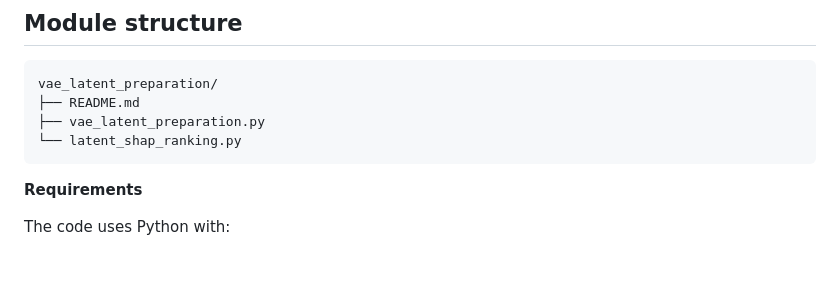
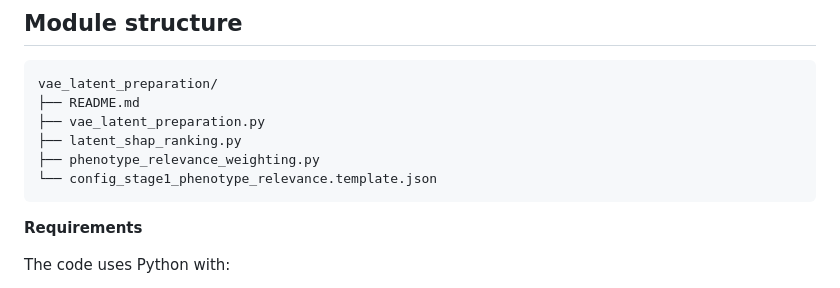
Before and after one commit to Saranya-purdue/epistasis-prioritization-pipeline, a Markdown page: vae_latent_preparation/README.md, the part around one of its changes. GitHub-like rendering; blank space fills up the shorter version.

````diff
--- a/vae_latent_preparation/README.md
+++ b/vae_latent_preparation/README.md
@@ -16,7 +16,9 @@ The workflow is split into two steps:
 vae_latent_preparation/
 ├── README.md
 ├── vae_latent_preparation.py
-└── latent_shap_ranking.py
+├── latent_shap_ranking.py
+├── phenotype_relevance_weighting.py
+└── config_stage1_phenotype_relevance.template.json
 ```
 **Requirements**
 
````
Also changed, not shown: other parts of vae_latent_preparation/README.md (+54 -1 lines).
